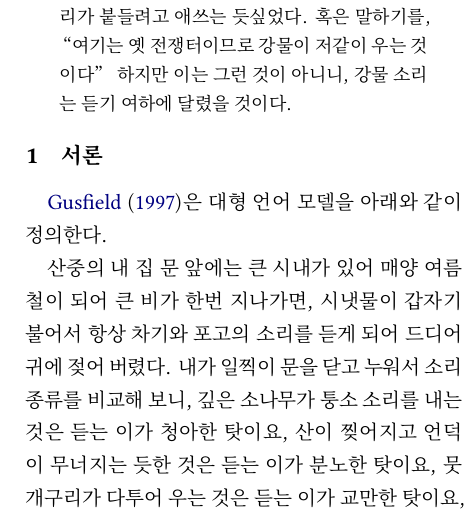
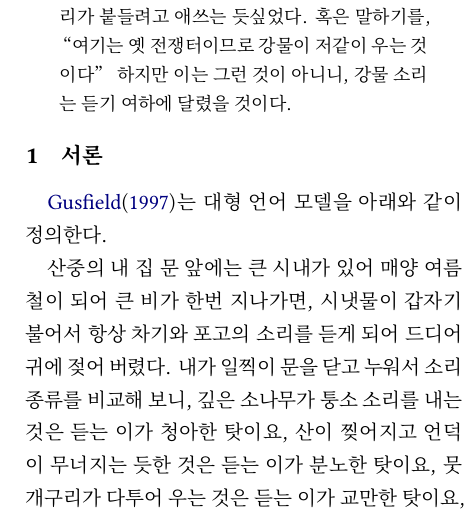
Before and after one commit to young-52/array-behaviour-paper, a LaTeX paper (main.tex): part of one column of the page, cut so that both start at the same text. Compiled offline with XeLaTeX; a missing font is replaced by an installed copy or a similar font.

Commit message:
💄 No space in `\citet` command

```diff
--- a/main.tex
+++ b/main.tex
@@ -32,6 +32,7 @@
 % Load ACL style
 \usepackage[preprint]{acl}
 \renewcommand{\abstractname}{초록}
+\renewcommand{\citet}[1]{\citeauthor{#1}(\citeyear{#1})}
 \onehalfspacing
 
 % Metadata
@@ -50,7 +51,7 @@
 
 \section{서론}
 
-\citet{Gusfield:97}은 대형 언어 모델을 아래와 같이 정의한다.
+\citet{Gusfield:97}는 대형 언어 모델을 아래와 같이 정의한다.
 
 \jiwon[2-4]
 
```
Also changed, not shown: main.pdf.
